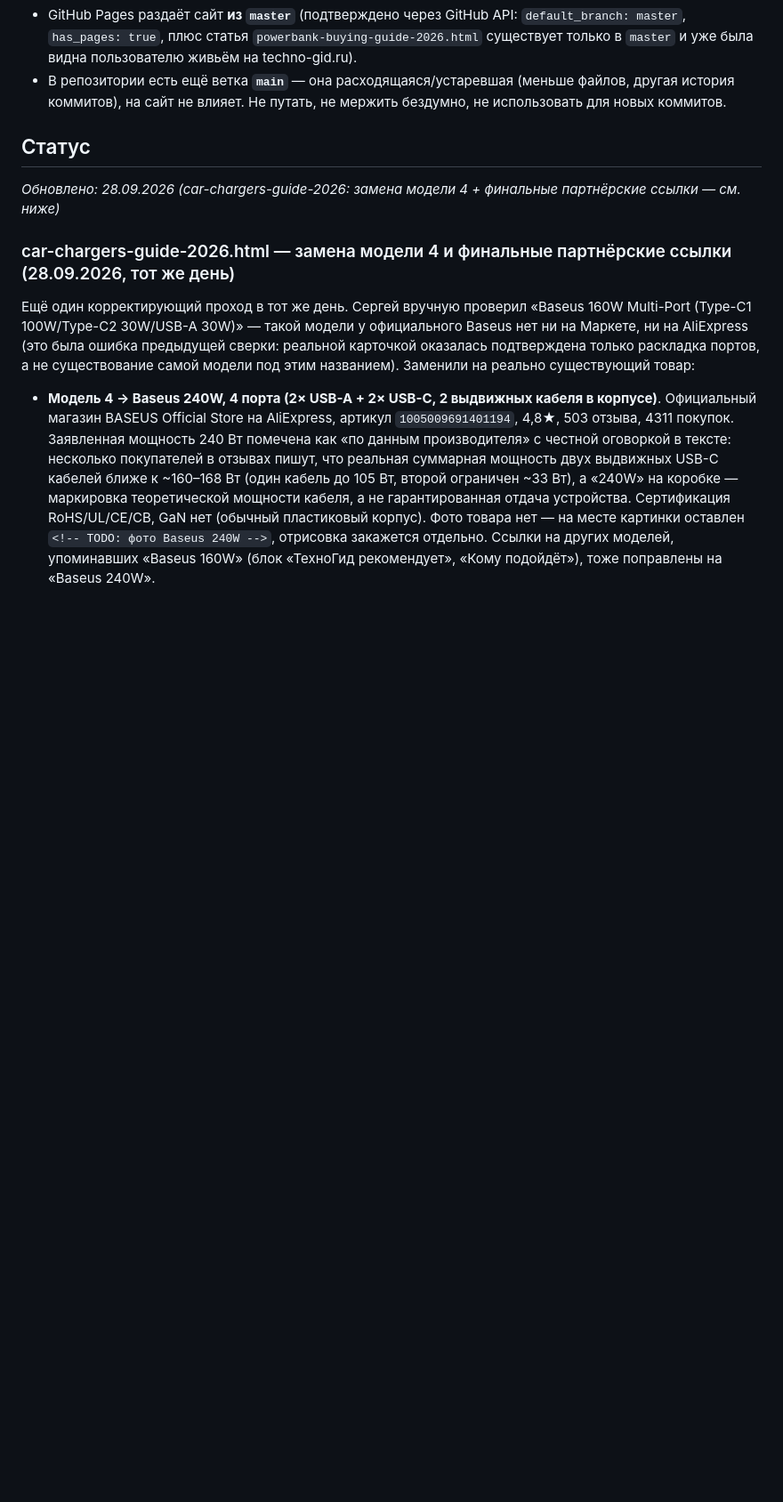
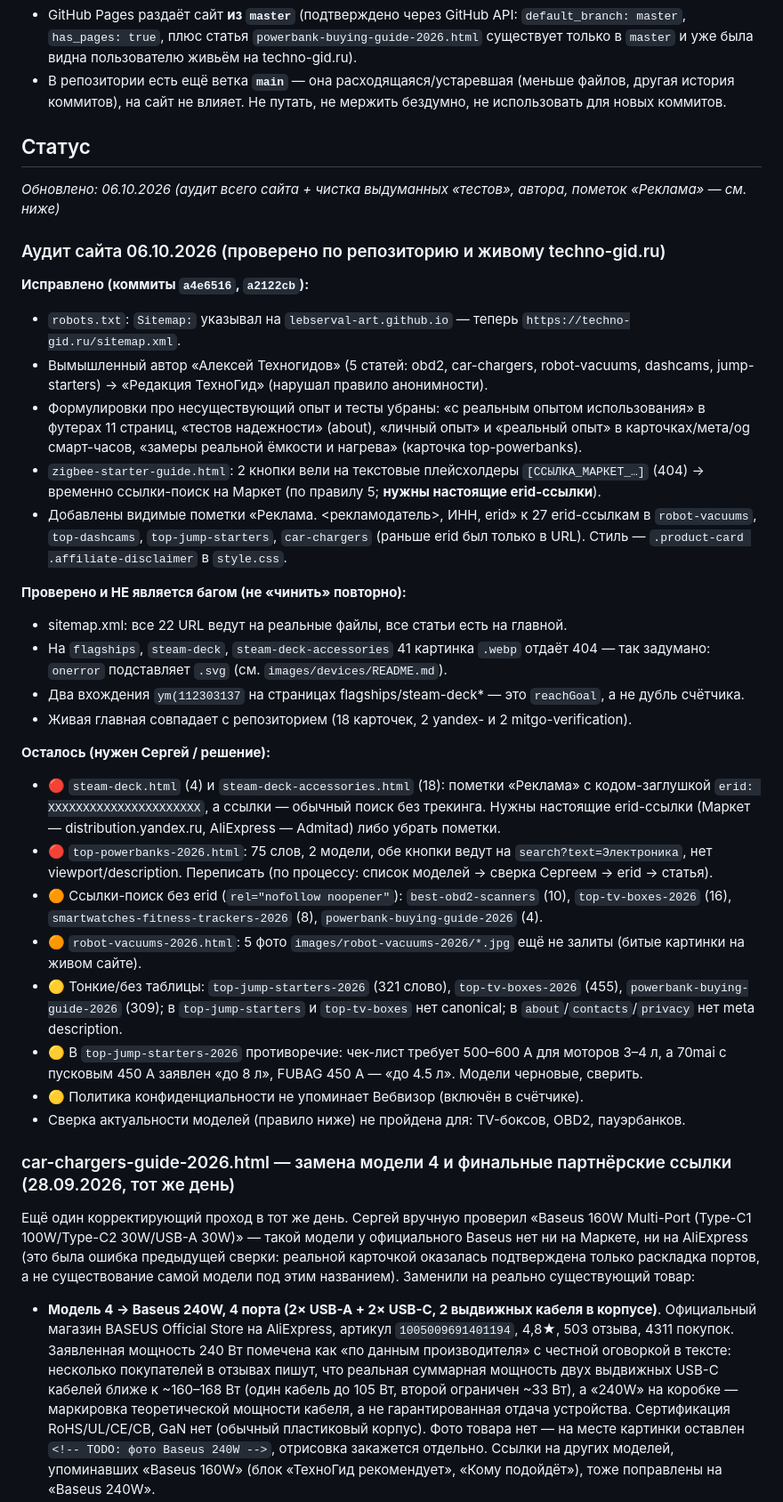
Before and after one commit to lebserval-art/lebserval-art.github.io, a Markdown page: CLAUDE.md, the part around the change. Shown at 89% size. Rendered like a GitHub page; blank space fills up the shorter version.

Commit message:
CLAUDE.md: статус аудита сайта 06.10.2026
Co-Authored-By: Claude Sonnet 5.5 <noreply@anthropic.com>
Claude-Session: https://claude.ai/code/session_01GrGXgZBGtUt3XrJYVJZSYR

```diff
--- a/CLAUDE.md
+++ b/CLAUDE.md
@@ -115,7 +115,32 @@
 
 ## Статус
 
-_Обновлено: 28.09.2026 (car-chargers-guide-2026: замена модели 4 + финальные партнёрские ссылки — см. ниже)_
+_Обновлено: 06.10.2026 (аудит всего сайта + чистка выдуманных «тестов», автора, пометок «Реклама» — см. ниже)_
+
+### Аудит сайта 06.10.2026 (проверено по репозиторию и живому techno-gid.ru)
+
+**Исправлено (коммиты `a4e6516`, `a2122cb`):**
+- `robots.txt`: `Sitemap:` указывал на `lebserval-art.github.io` — теперь `https://techno-gid.ru/sitemap.xml`.
+- Вымышленный автор «Алексей Техногидов» (5 статей: obd2, car-chargers, robot-vacuums, dashcams, jump-starters) → «Редакция ТехноГид» (нарушал правило анонимности).
+- Формулировки про несуществующий опыт и тесты убраны: «с реальным опытом использования» в футерах 11 страниц, «тестов надежности» (about), «личный опыт» и «реальный опыт» в карточках/мета/og смарт-часов, «замеры реальной ёмкости и нагрева» (карточка top-powerbanks).
+- `zigbee-starter-guide.html`: 2 кнопки вели на текстовые плейсхолдеры `[ССЫЛКА_МАРКЕТ_…]` (404) → временно ссылки-поиск на Маркет (по правилу 5; **нужны настоящие erid-ссылки**).
+- Добавлены видимые пометки «Реклама. <рекламодатель>, ИНН, erid» к 27 erid-ссылкам в `robot-vacuums`, `top-dashcams`, `top-jump-starters`, `car-chargers` (раньше erid был только в URL). Стиль — `.product-card .affiliate-disclaimer` в `style.css`.
+
+**Проверено и НЕ является багом (не «чинить» повторно):**
+- sitemap.xml: все 22 URL ведут на реальные файлы, все статьи есть на главной.
+- На `flagships`, `steam-deck`, `steam-deck-accessories` 41 картинка `.webp` отдаёт 404 — так задумано: `onerror` подставляет `.svg` (см. `images/devices/README.md`).
+- Два вхождения `ym(112303137` на страницах flagships/steam-deck* — это `reachGoal`, а не дубль счётчика.
+- Живая главная совпадает с репозиторием (18 карточек, 2 yandex- и 2 mitgo-verification).
+
+**Осталось (нужен Сергей / решение):**
+- 🔴 `steam-deck.html` (4) и `steam-deck-accessories.html` (18): пометки «Реклама» с кодом-заглушкой `erid: XXXXXXXXXXXXXXXXXXXXXX`, а ссылки — обычный поиск без трекинга. Нужны настоящие erid-ссылки (Маркет — distribution.yandex.ru, AliExpress — Admitad) либо убрать пометки.
+- 🔴 `top-powerbanks-2026.html`: 75 слов, 2 модели, обе кнопки ведут на `search?text=Электроника`, нет viewport/description. Переписать (по процессу: список моделей → сверка Сергеем → erid → статья).
+- 🟠 Ссылки-поиск без erid (`rel="nofollow noopener"`): `best-obd2-scanners` (10), `top-tv-boxes-2026` (16), `smartwatches-fitness-trackers-2026` (8), `powerbank-buying-guide-2026` (4).
+- 🟠 `robot-vacuums-2026.html`: 5 фото `images/robot-vacuums-2026/*.jpg` ещё не залиты (битые картинки на живом сайте).
+- 🟡 Тонкие/без таблицы: `top-jump-starters-2026` (321 слово), `top-tv-boxes-2026` (455), `powerbank-buying-guide-2026` (309); в `top-jump-starters` и `top-tv-boxes` нет canonical; в `about`/`contacts`/`privacy` нет meta description.
+- 🟡 В `top-jump-starters-2026` противоречие: чек-лист требует 500–600 А для моторов 3–4 л, а 70mai с пусковым 450 А заявлен «до 8 л», FUBAG 450 А — «до 4.5 л». Модели черновые, сверить.
+- 🟡 Политика конфиденциальности не упоминает Вебвизор (включён в счётчике).
+- Сверка актуальности моделей (правило ниже) не пройдена для: TV-боксов, OBD2, пауэрбанков.
 
 ### car-chargers-guide-2026.html — замена модели 4 и финальные партнёрские ссылки (28.09.2026, тот же день)
 
```
